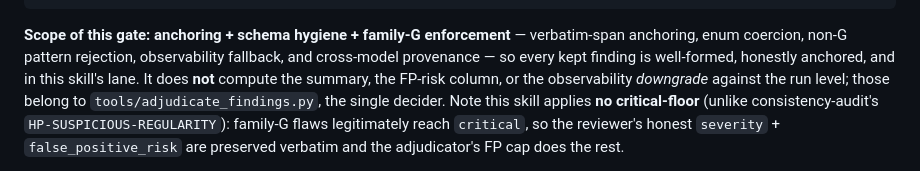
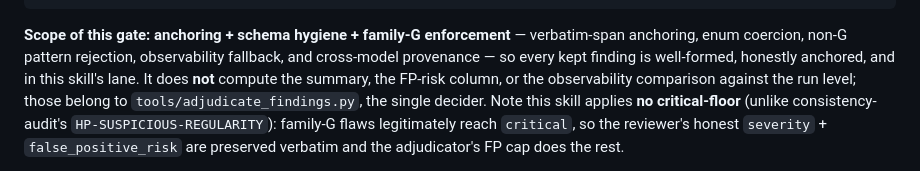
Before and after one commit to wanshuiyin/Anti-Autoresearch, a Markdown page: skills/proof-derivation-forensics/SKILL.md, the part around the change. Drawn GitHub-style.

Commit message:
docs: two final cap/downgrade mentions
Co-Authored-By: Claude Opus 5 (1M context) <noreply@anthropic.com>

```diff
--- a/skills/proof-derivation-forensics/SKILL.md
+++ b/skills/proof-derivation-forensics/SKILL.md
@@ -649,7 +649,7 @@ PY
 anchoring, enum coercion, non-G pattern rejection, observability fallback, and
 cross-model provenance — so every kept finding is well-formed, honestly anchored, and
 in this skill's lane. It does **not** compute the summary, the FP-risk column, or the
-observability *downgrade* against the run level; those belong to
+observability comparison against the run level; those belong to
 `tools/adjudicate_findings.py`, the single decider. Note this skill applies **no
 critical-floor** (unlike consistency-audit's `HP-SUSPICIOUS-REGULARITY`): family-G
 flaws legitimately reach `critical`, so the reviewer's honest `severity` + `false_positive_risk`
```
Also changed, not shown: workflows/anti-autoresearch/SKILL.md (+1 -1 lines).
